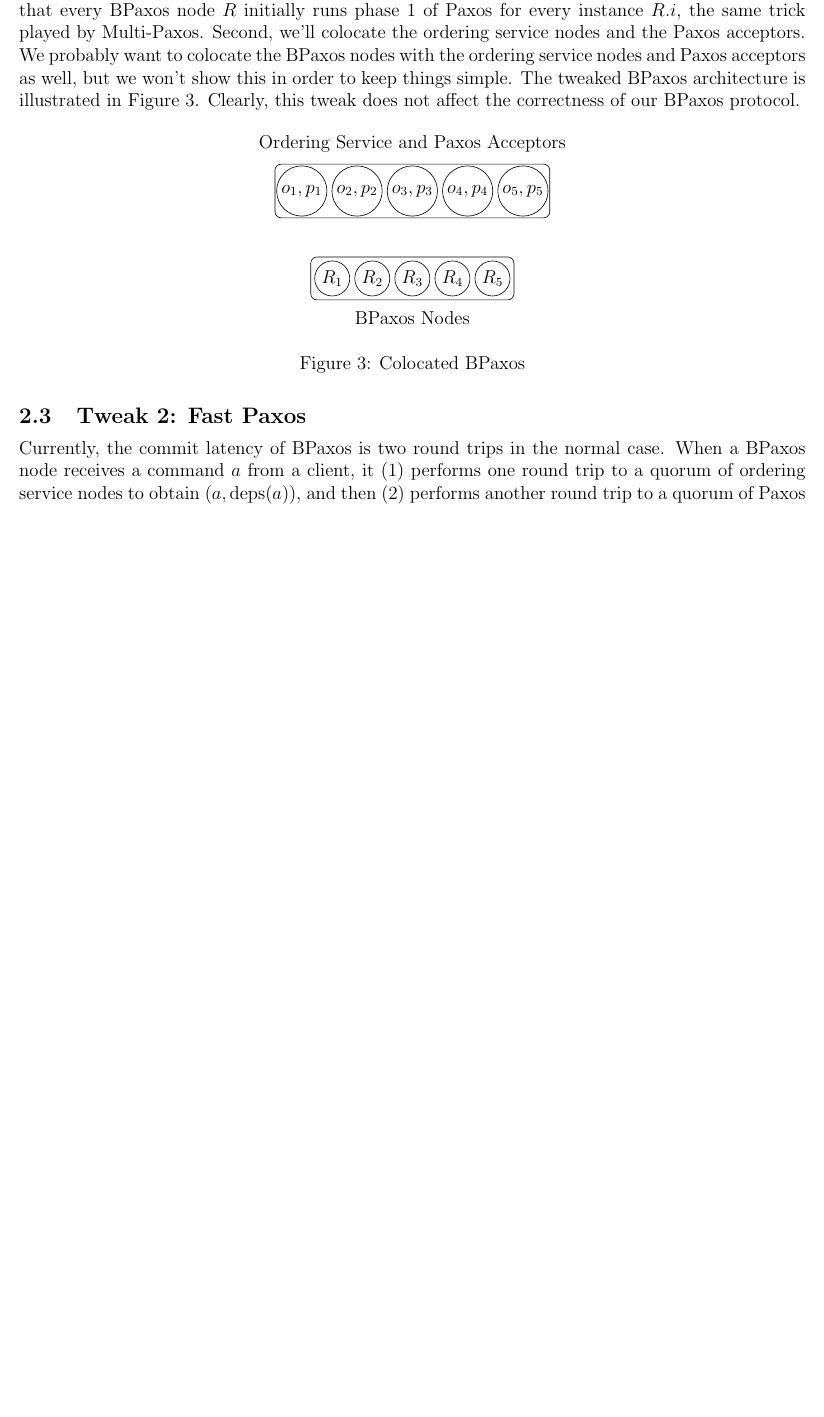
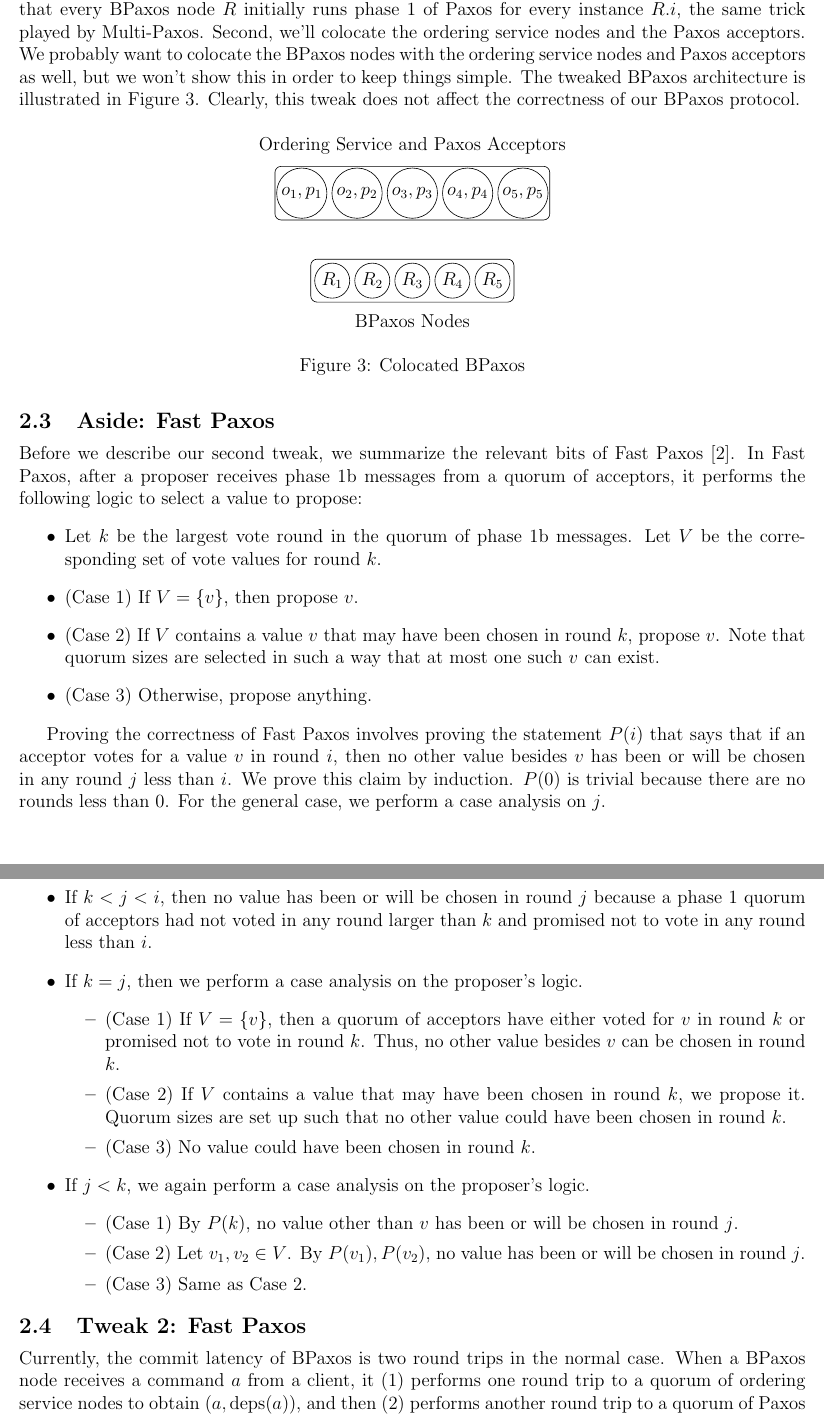
Before and after one commit to mwhittaker/bipartisan_paxos, a LaTeX document (bipartisan_paxos.tex): part of page 4 of 6 before the commit and two parts of pages 4 and 5 of 7 after it, the two joined at a grey line, cut so that both start at the same text, the shorter picture padded with empty space. Compiled offline with pdfLaTeX.

Commit message:
Added Fast Paxos section to BPaxos writeup.

```diff
--- a/bipartisan_paxos.tex
+++ b/bipartisan_paxos.tex
@@ -211,6 +208,65 @@ Clearly, this tweak does not affect the correctness of our BPaxos protocol.
 
 {\input{figures/colocated_bpaxos.tex}}
 
+\subsection{Aside: Fast Paxos}
+Before we describe our second tweak, we summarize the relevant bits of Fast
+Paxos~\cite{lamport2006fast}. In Fast Paxos, after a proposer receives phase 1b
+messages from a quorum of acceptors, it performs the following logic to select
+a value to propose:
+\begin{itemize}
+  \item
+    Let $k$ be the largest vote round in the quorum of phase 1b messages.
+    Let $V$ be the corresponding set of vote values for round $k$.
+  \item
+    (Case 1) If $V = \set{v}$, then propose $v$.
+  \item
+    (Case 2) If $V$ contains a value $v$ that may have been chosen in round
+    $k$, propose $v$. Note that quorum sizes are selected in such a way that at
+    most one such $v$ can exist.
+  \item
+    (Case 3) Otherwise, propose anything.
+\end{itemize}
+
+Proving the correctness of Fast Paxos involves proving the statement $P(i)$
+that says that if an acceptor votes for a value $v$ in round $i$, then no
+other value besides $v$ has been or will be chosen in any round $j$ less than
+$i$. We prove this claim by induction. $P(0)$ is trivial because there are no
+rounds less than $0$. For the general case, we perform a case analysis on $j$.
+\begin{itemize}
+  \item
+    If $k < j < i$, then no value has been or will be chosen in round $j$
+    because a phase 1 quorum of acceptors had not voted in any round larger
+    than $k$ and promised not to vote in any round less than $i$.
+
+  \item
+    If $k = j$, then we perform a case analysis on the proposer's logic.
+    \begin{itemize}
+      \item
+        (Case 1) If $V = \set{v}$, then a quorum of acceptors have either voted
+        for $v$ in round $k$ or promised not to vote in round $k$. Thus, no
+        other value besides $v$ can be chosen in round $k$.
+      \item
+        (Case 2) If $V$ contains a value that may have been chosen in round
+        $k$, we propose it. Quorum sizes are set up such that no other value
+        could have been chosen in round $k$.
+      \item
+        (Case 3) No value could have been chosen in round $k$.
+    \end{itemize}
+
+  \item
+    If $j < k$, we again perform a case analysis on the proposer's logic.
+    \begin{itemize}
+      \item
+        (Case 1) By $P(k)$, no value other than $v$ has been or will be chosen
+        in round $j$.
+      \item
+        (Case 2) Let $v_1, v_2 \in V$. By $P(v_1), P(v_2)$, no value has been
+        or will be chosen in round $j$.
+      \item
+        (Case 3) Same as Case 2.
+    \end{itemize}
+\end{itemize}
+
 \subsection{Tweak 2: Fast Paxos}
 Currently, the commit latency of BPaxos is two round trips in the normal case.
 When a BPaxos node receives a command $a$ from a client, it (1) performs one
```
Also changed, not shown: bipartisan_paxos.tex (7 more changed lines).
